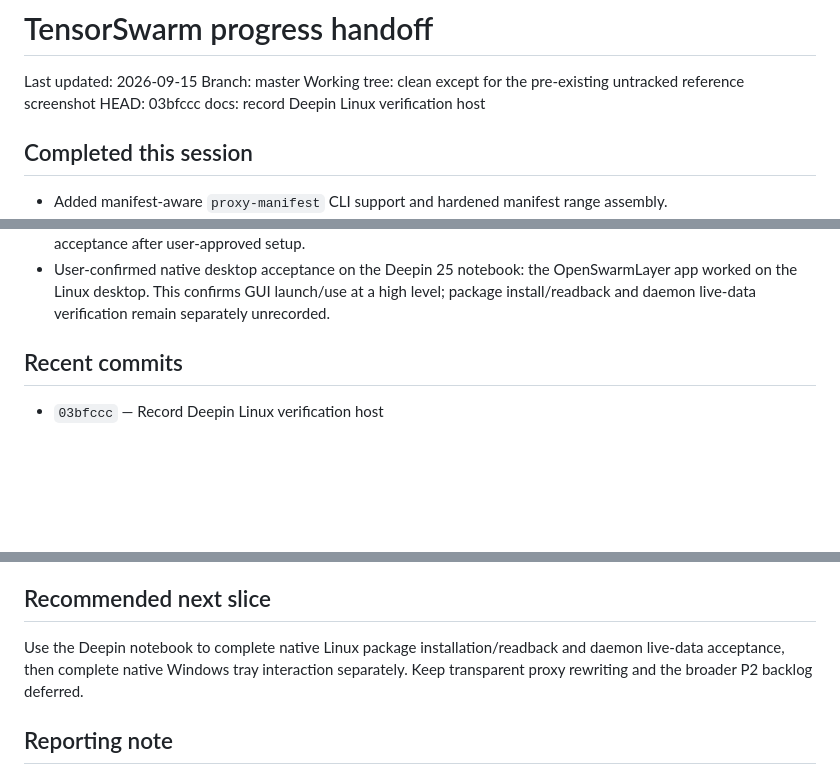
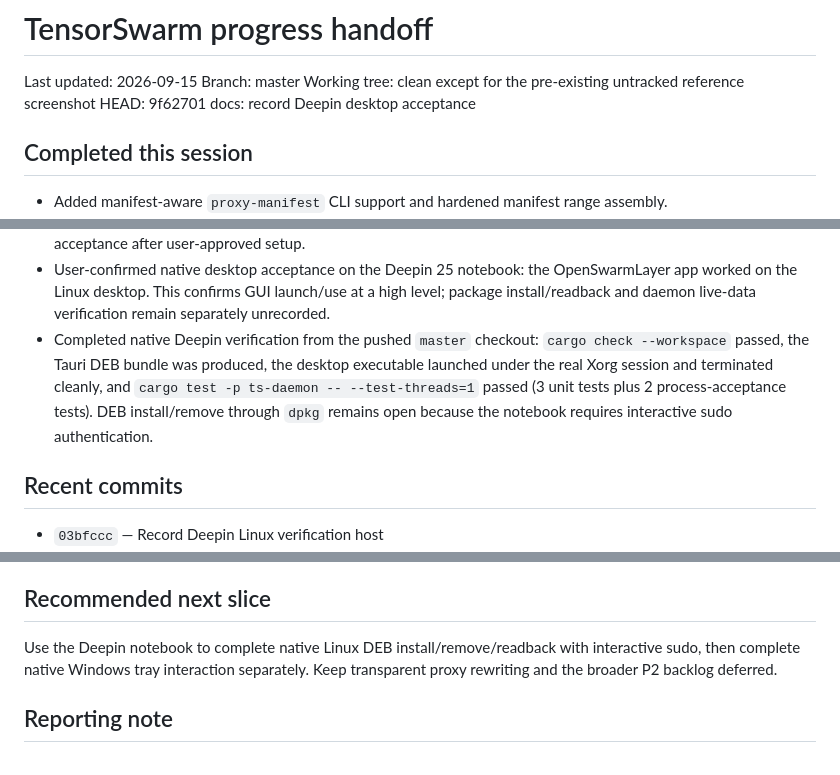
Before and after one commit to HappyMonkeyAI/OpenSwarmLayer, a Markdown page: PROGRESS.md, 3 parts joined by grey strips. Rendered like a GitHub page; blank space fills up the shorter version.

Commit message:
docs: record Deepin native verification

```diff
--- a/PROGRESS.md
+++ b/PROGRESS.md
@@ -3,7 +3,7 @@
 Last updated: 2026-09-15
 Branch: master
 Working tree: clean except for the pre-existing untracked reference screenshot
-HEAD: 03bfccc docs: record Deepin Linux verification host
+HEAD: 9f62701 docs: record Deepin desktop acceptance
 
 ## Completed this session
 
@@ -63,6 +63,7 @@ HEAD: 03bfccc docs: record Deepin Linux verification host
 - Committed the Linux packaging verification slice as `4e3caae` and pushed it to `origin/master`; the remote branch SHA was read back and matched the local commit.
 - Probed the available Deepin 25 notebook at `Stephen@192.168.5.68` over read-only SSH: the host is x86_64 with an active Xorg session, Git 2.51.0, and Node 20.15.1. No checkout or Cargo/Tauri toolchain is present yet, and passwordless sudo is unavailable; the notebook is a viable next host for native Linux GUI and install/readback acceptance after user-approved setup.
 - User-confirmed native desktop acceptance on the Deepin 25 notebook: the OpenSwarmLayer app worked on the Linux desktop. This confirms GUI launch/use at a high level; package install/readback and daemon live-data verification remain separately unrecorded.
+- Completed native Deepin verification from the pushed `master` checkout: `cargo check --workspace` passed, the Tauri DEB bundle was produced, the desktop executable launched under the real Xorg session and terminated cleanly, and `cargo test -p ts-daemon -- --test-threads=1` passed (3 unit tests plus 2 process-acceptance tests). DEB install/remove through `dpkg` remains open because the notebook requires interactive sudo authentication.
 
 ## Recent commits
 
@@ -116,7 +117,7 @@ Post-MVP limitations and deferred work:
 
 ## Recommended next slice
 
-Use the Deepin notebook to complete native Linux package installation/readback and daemon live-data acceptance, then complete native Windows tray interaction separately. Keep transparent proxy rewriting and the broader P2 backlog deferred.
+Use the Deepin notebook to complete native Linux DEB install/remove/readback with interactive sudo, then complete native Windows tray interaction separately. Keep transparent proxy rewriting and the broader P2 backlog deferred.
 
 ## Reporting note
 
```
Also changed, not shown: TASKS.md (+2 -2 lines).
